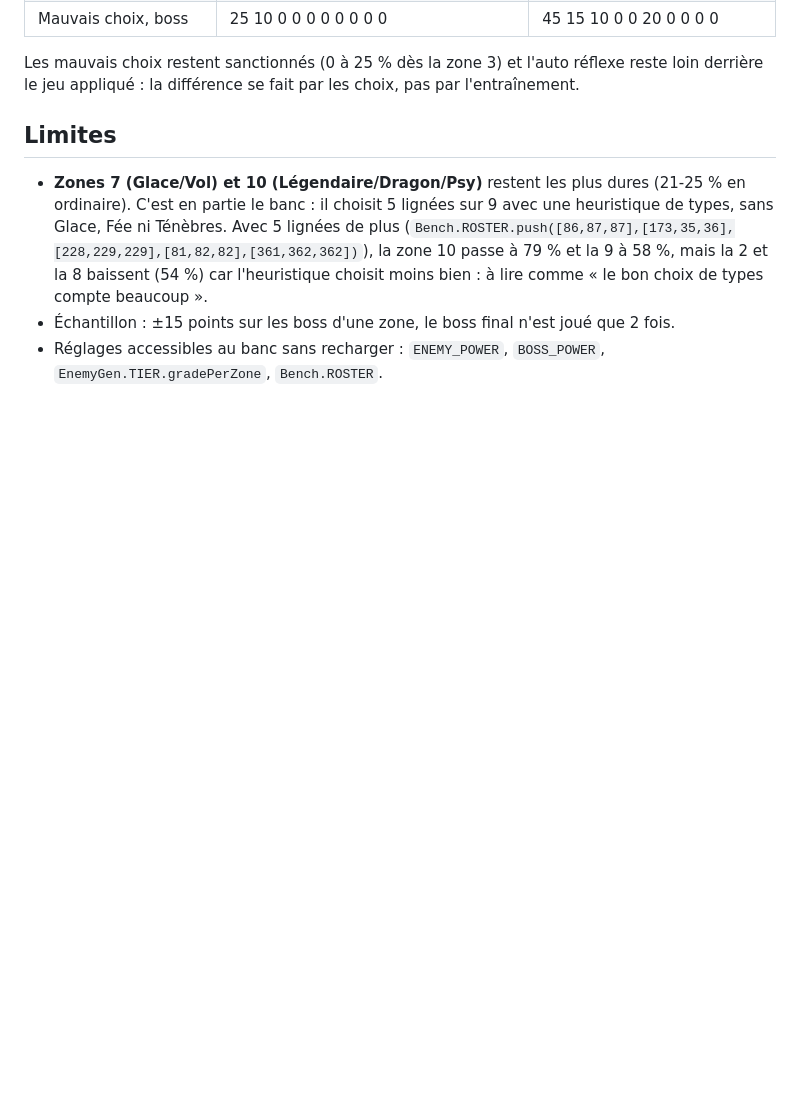
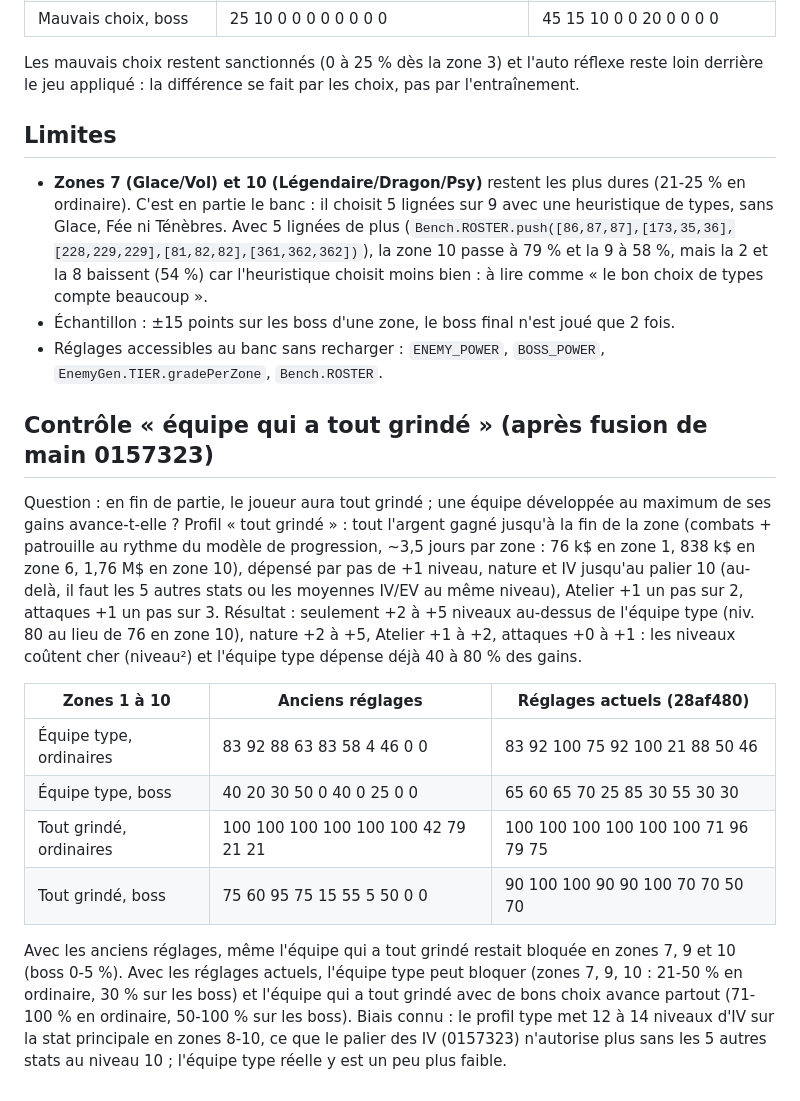
Before and after one commit to AtchoumKetchoum/Pokeroad, a Markdown page: tools/balance-report.md, the part around the change. Rendered like a GitHub page; blank space fills up the shorter version.

Commit message:
Rapport : contrôle d'une équipe qui a tout grindé, anciens et nouveaux réglages

```diff
--- a/tools/balance-report.md
+++ b/tools/balance-report.md
@@ -164,3 +164,26 @@ la différence se fait par les choix, pas par l'entraînement.
   mais la 2 et la 8 baissent (54 %) car l'heuristique choisit moins bien : à lire comme « le bon choix de types compte beaucoup ».
 - Échantillon : ±15 points sur les boss d'une zone, le boss final n'est joué que 2 fois.
 - Réglages accessibles au banc sans recharger : `ENEMY_POWER`, `BOSS_POWER`, `EnemyGen.TIER.gradePerZone`, `Bench.ROSTER`.
+
+## Contrôle « équipe qui a tout grindé » (après fusion de main 0157323)
+
+Question : en fin de partie, le joueur aura tout grindé ; une équipe développée au maximum de ses gains avance-t-elle ?
+Profil « tout grindé » : tout l'argent gagné jusqu'à la fin de la zone (combats + patrouille au rythme du modèle de
+progression, ~3,5 jours par zone : 76 k$ en zone 1, 838 k$ en zone 6, 1,76 M$ en zone 10), dépensé par pas de
++1 niveau, nature et IV jusqu'au palier 10 (au-delà, il faut les 5 autres stats ou les moyennes IV/EV au même niveau),
+Atelier +1 un pas sur 2, attaques +1 un pas sur 3. Résultat : seulement +2 à +5 niveaux au-dessus de l'équipe type
+(niv. 80 au lieu de 76 en zone 10), nature +2 à +5, Atelier +1 à +2, attaques +0 à +1 : les niveaux coûtent cher
+(niveau²) et l'équipe type dépense déjà 40 à 80 % des gains.
+
+| Zones 1 à 10 | Anciens réglages | Réglages actuels (28af480) |
+|---|---|---|
+| Équipe type, ordinaires | 83 92 88 63 83 58 4 46 0 0 | 83 92 100 75 92 100 21 88 50 46 |
+| Équipe type, boss | 40 20 30 50 0 40 0 25 0 0 | 65 60 65 70 25 85 30 55 30 30 |
+| Tout grindé, ordinaires | 100 100 100 100 100 100 42 79 21 21 | 100 100 100 100 100 100 71 96 79 75 |
+| Tout grindé, boss | 75 60 95 75 15 55 5 50 0 0 | 90 100 100 90 90 100 70 70 50 70 |
+
+Avec les anciens réglages, même l'équipe qui a tout grindé restait bloquée en zones 7, 9 et 10 (boss 0-5 %).
+Avec les réglages actuels, l'équipe type peut bloquer (zones 7, 9, 10 : 21-50 % en ordinaire, 30 % sur les boss)
+et l'équipe qui a tout grindé avec de bons choix avance partout (71-100 % en ordinaire, 50-100 % sur les boss).
+Biais connu : le profil type met 12 à 14 niveaux d'IV sur la stat principale en zones 8-10, ce que le palier des IV
+(0157323) n'autorise plus sans les 5 autres stats au niveau 10 ; l'équipe type réelle y est un peu plus faible.
```
